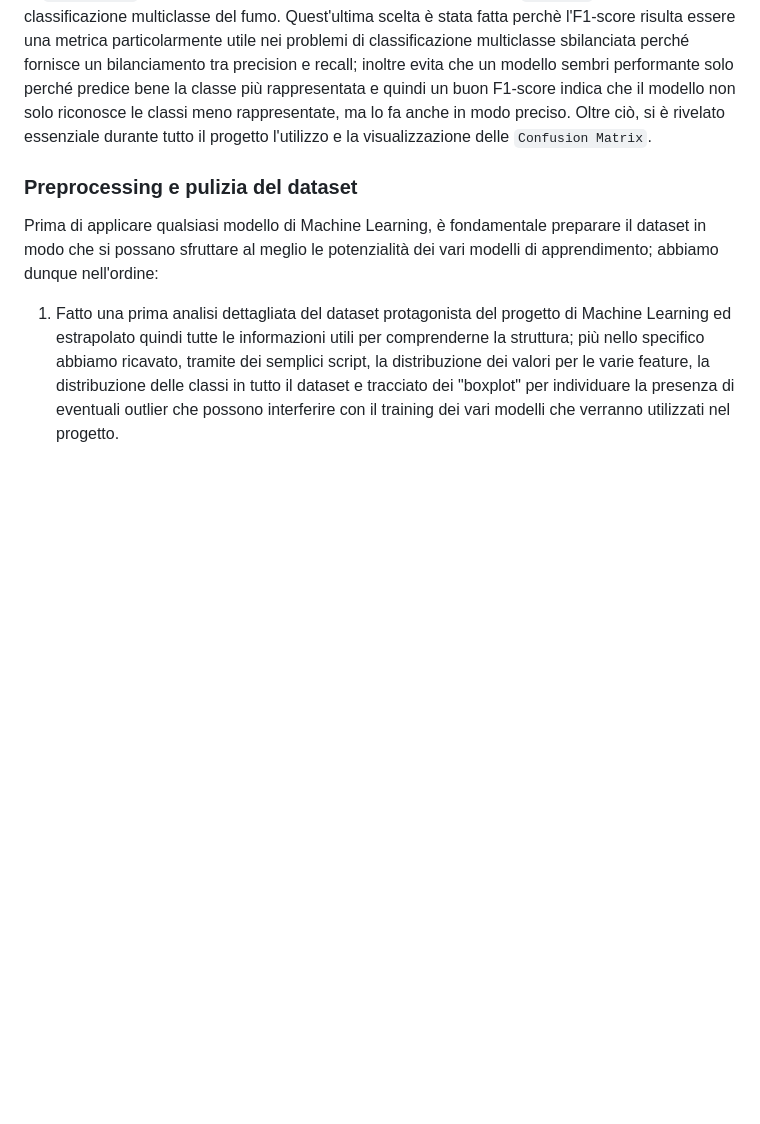
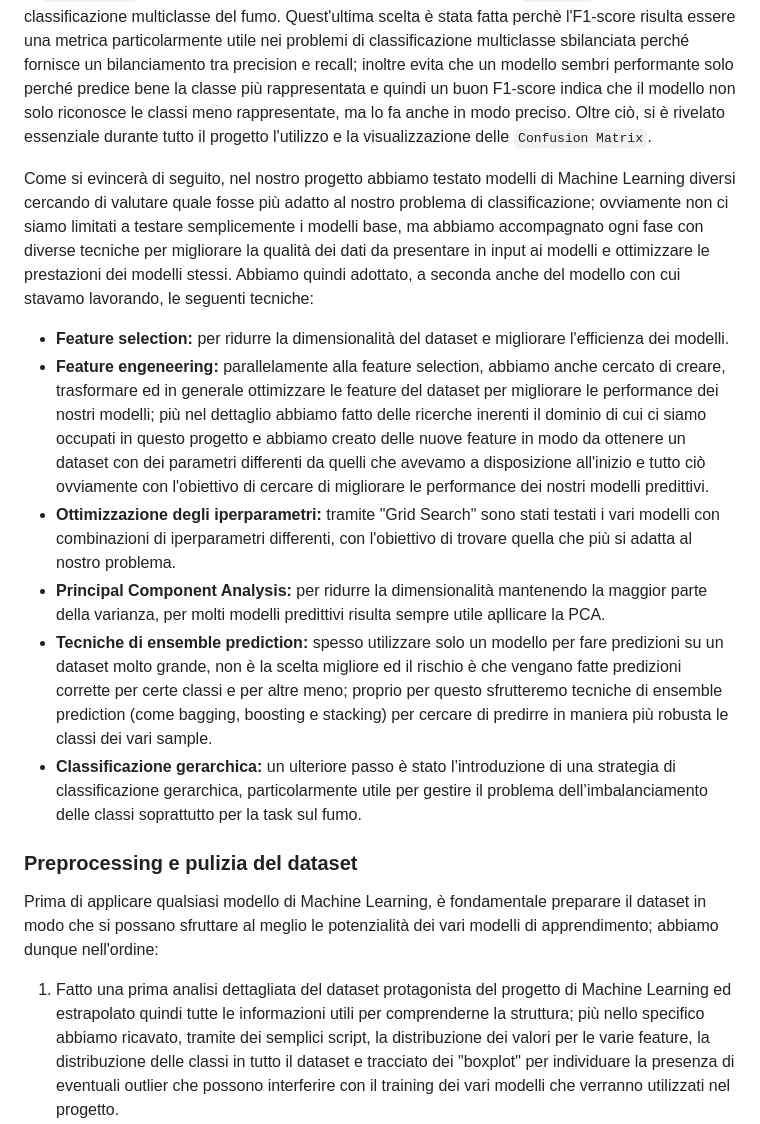
Before and after one commit to marcodeano/ML_project_2025, a Markdown page: README.md, the part around the change printed below. Drawn GitHub-style; blank space fills up the shorter version.

```diff
--- a/README.md
+++ b/README.md
@@ -74,6 +76,15 @@ Tuttavia, questi modelli non possono essere applicati senza una selezione ragion
 
 Per raggiungere gli obiettivi che ci siamo prefissati, abbiamo eseguito in un ordine ben preciso determinati step che verranno descritti di seguito; durante tutti i test effettuati i risultati e le performance dei vari modelli/teniche utilizzate, sono stati monitorati tenendo in considerazione le classiche metriche di `Accuratezza`, `Precisione`, `Recall` ed `F1-score` ma dando più importanza all'`Accuratezza` per il caso della classificazione binaria dell'acool e all'`F1-score` per il caso della classificazione multiclasse del fumo. Quest'ultima scelta è stata fatta perchè l'F1-score risulta essere una metrica particolarmente utile nei problemi di classificazione multiclasse sbilanciata perché fornisce un bilanciamento tra precision e recall; inoltre evita che un modello sembri performante solo perché predice bene la classe più rappresentata e quindi un buon F1-score indica che il modello non solo riconosce le classi meno rappresentate, ma lo fa anche in modo preciso.  Oltre ciò, si è rivelato essenziale durante tutto il progetto l'utilizzo e la visualizzazione delle `Confusion Matrix`.
 
+Come si evincerà di seguito, nel nostro progetto abbiamo testato modelli di Machine Learning diversi cercando di valutare quale fosse più adatto al nostro problema di classificazione; ovviamente non ci siamo limitati a testare semplicemente i modelli base, ma abbiamo accompagnato ogni fase con diverse tecniche per migliorare la qualità dei dati da presentare in input ai modelli e ottimizzare le prestazioni dei modelli stessi. Abbiamo quindi adottato, a seconda anche del modello con cui stavamo lavorando, le seguenti tecniche:
+
+- **Feature selection:** per ridurre la dimensionalità del dataset e migliorare l'efficienza dei modelli.
+- **Feature engeneering:** parallelamente alla feature selection, abbiamo anche cercato di creare, trasformare ed in generale ottimizzare le feature del dataset per migliorare le performance dei nostri modelli; più nel dettaglio abbiamo fatto delle ricerche inerenti il dominio di cui ci siamo occupati in questo progetto e abbiamo creato delle nuove feature in modo da ottenere un dataset con dei parametri differenti da quelli che avevamo a disposizione all'inizio e tutto ciò ovviamente con l'obiettivo di cercare di migliorare le performance dei nostri modelli predittivi.
+- **Ottimizzazione degli iperparametri:** tramite "Grid Search" sono stati testati i vari modelli con combinazioni di iperparametri differenti, con l'obiettivo di trovare quella che più si adatta al nostro problema.
+- **Principal Component Analysis:** per ridurre la dimensionalità mantenendo la maggior parte della varianza, per molti modelli predittivi risulta sempre utile apllicare la PCA.
+- **Tecniche di ensemble prediction:** spesso utilizzare solo un modello per fare predizioni su un dataset molto grande, non è la scelta migliore ed il rischio è che vengano fatte predizioni corrette per certe classi e per altre meno; proprio per questo sfrutteremo tecniche di ensemble prediction (come bagging, boosting e stacking) per cercare di predirre in maniera più robusta le classi dei vari sample.
+- **Classificazione gerarchica:** un ulteriore passo è stato l’introduzione di una strategia di classificazione gerarchica, particolarmente utile per gestire il problema dell’imbalanciamento delle classi soprattutto per la task sul fumo.
+
 ### Preprocessing e pulizia del dataset
 
 Prima di applicare qualsiasi modello di Machine Learning, è fondamentale preparare il dataset in modo che si possano sfruttare al meglio le potenzialità dei vari modelli di apprendimento; abbiamo dunque nell'ordine:
```
Also changed, not shown: other parts of README.md (+20 -10 lines).
